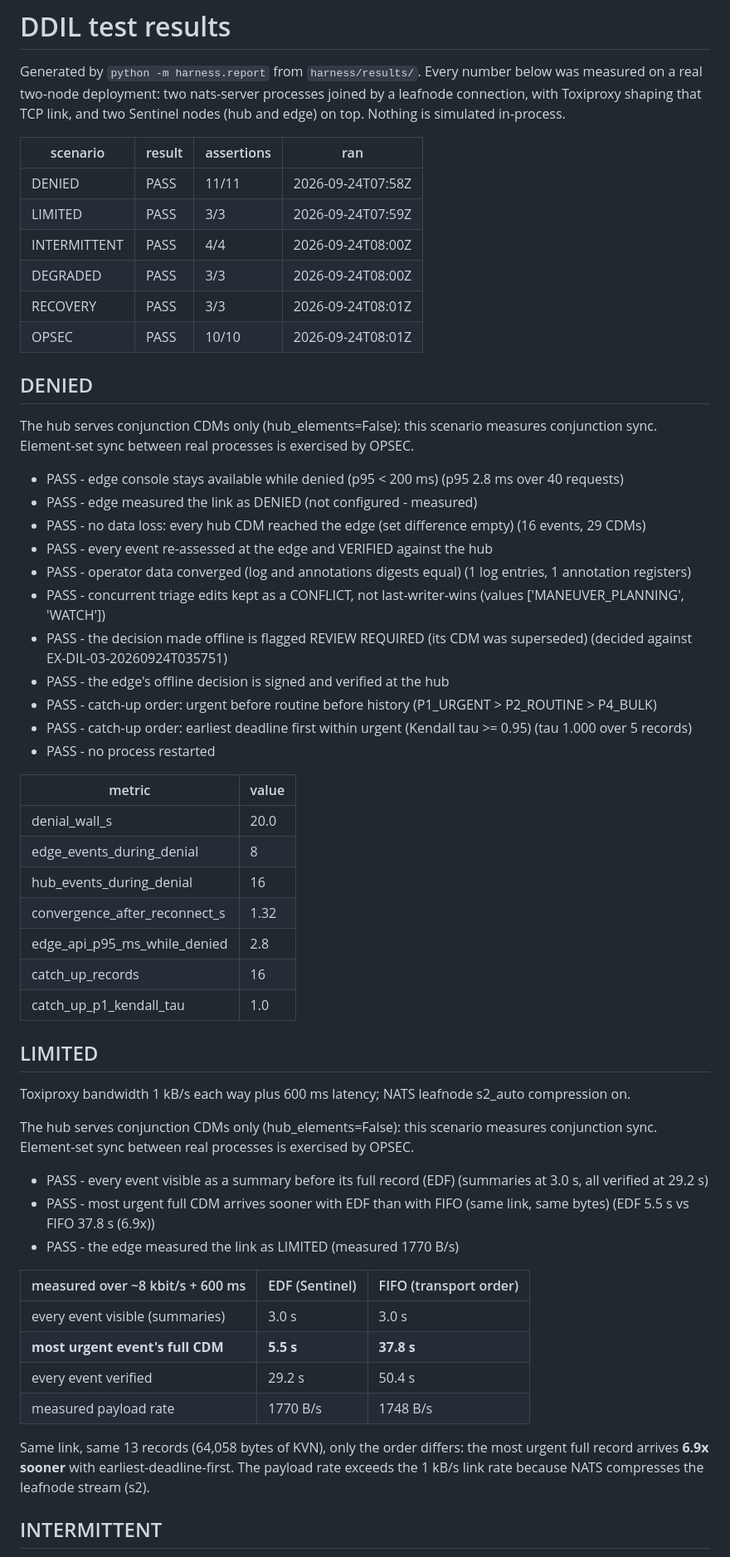
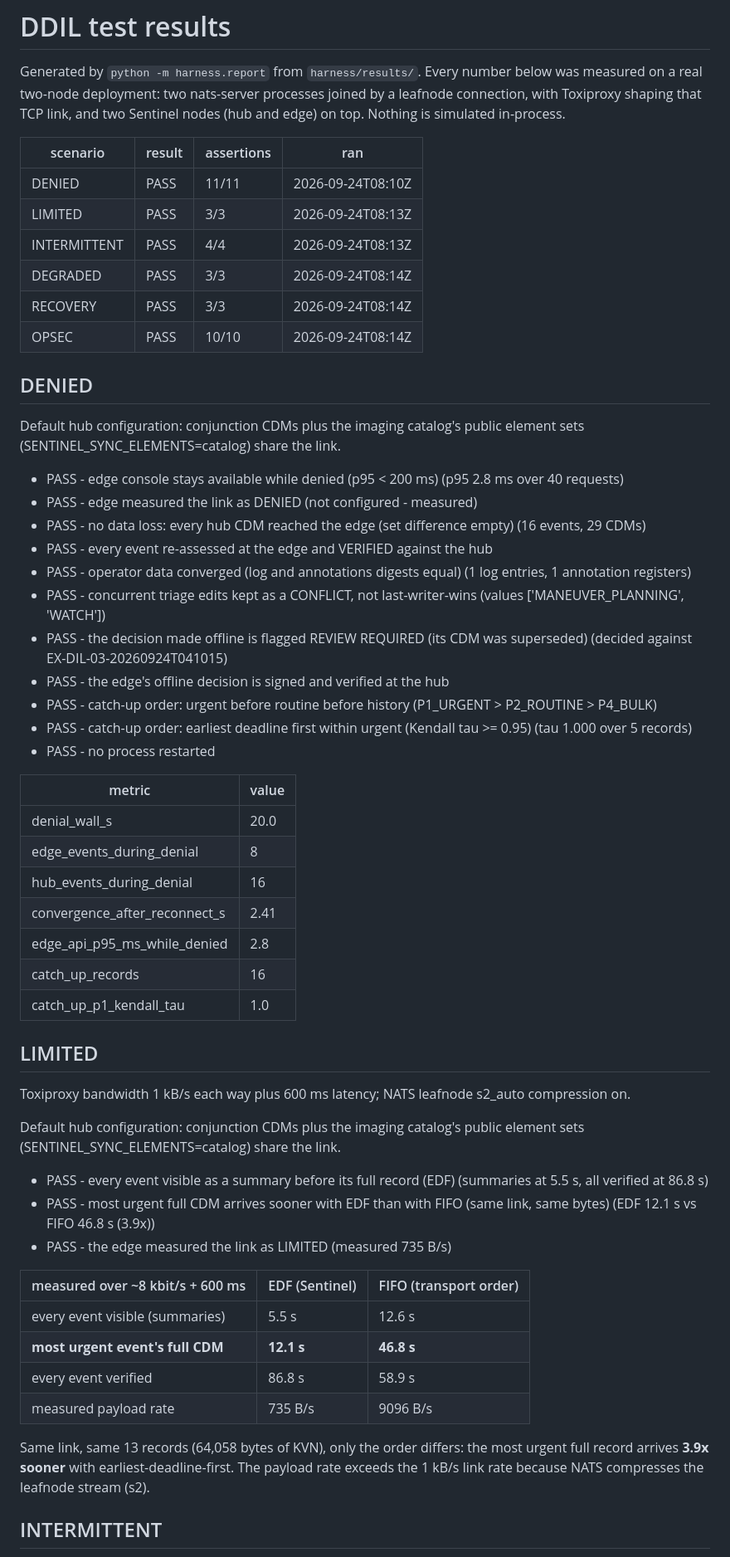
Before and after one commit to anonymous-kinda/sentinel, a Markdown page: docs/ddil-results.md, the part around one of its changes. Shown at 83% size. GitHub-like rendering.

```diff
--- a/docs/ddil-results.md
+++ b/docs/ddil-results.md
@@ -7,16 +7,16 @@ two Sentinel nodes (hub and edge) on top. Nothing is simulated in-process.
 
 | scenario | result | assertions | ran |
 |---|---|---|---|
-| DENIED | PASS | 11/11 | 2026-09-24T07:58Z |
-| LIMITED | PASS | 3/3 | 2026-09-24T07:59Z |
-| INTERMITTENT | PASS | 4/4 | 2026-09-24T08:00Z |
-| DEGRADED | PASS | 3/3 | 2026-09-24T08:00Z |
-| RECOVERY | PASS | 3/3 | 2026-09-24T08:01Z |
-| OPSEC | PASS | 10/10 | 2026-09-24T08:01Z |
+| DENIED | PASS | 11/11 | 2026-09-24T08:10Z |
+| LIMITED | PASS | 3/3 | 2026-09-24T08:13Z |
+| INTERMITTENT | PASS | 4/4 | 2026-09-24T08:13Z |
+| DEGRADED | PASS | 3/3 | 2026-09-24T08:14Z |
+| RECOVERY | PASS | 3/3 | 2026-09-24T08:14Z |
+| OPSEC | PASS | 10/10 | 2026-09-24T08:14Z |
 
 ## DENIED
 
-The hub serves conjunction CDMs only (hub_elements=False): this scenario measures conjunction sync. Element-set sync between real processes is exercised by OPSEC.
+Default hub configuration: conjunction CDMs plus the imaging catalog's public element sets (SENTINEL_SYNC_ELEMENTS=catalog) share the link.
 
 - PASS - edge console stays available while denied (p95 < 200 ms) (p95 2.8 ms over 40 requests)
 - PASS - edge measured the link as DENIED (not configured - measured)
@@ -24,7 +24,7 @@ The hub serves conjunction CDMs only (hub_elements=False): this scenario measure
 - PASS - every event re-assessed at the edge and VERIFIED against the hub
 - PASS - operator data converged (log and annotations digests equal) (1 log entries, 1 annotation registers)
 - PASS - concurrent triage edits kept as a CONFLICT, not last-writer-wins (values ['MANEUVER_PLANNING', 'WATCH'])
-- PASS - the decision made offline is flagged REVIEW REQUIRED (its CDM was superseded) (decided against EX-DIL-03-20260924T035751)
+- PASS - the decision made offline is flagged REVIEW REQUIRED (its CDM was superseded) (decided against EX-DIL-03-20260924T041015)
 - PASS - the edge's offline decision is signed and verified at the hub
 - PASS - catch-up order: urgent before routine before history (P1_URGENT > P2_ROUTINE > P4_BULK)
 - PASS - catch-up order: earliest deadline first within urgent (Kendall tau >= 0.95) (tau 1.000 over 5 records)
@@ -35,7 +35,7 @@ The hub serves conjunction CDMs only (hub_elements=False): this scenario measure
 | denial_wall_s | 20.0 |
 | edge_events_during_denial | 8 |
 | hub_events_during_denial | 16 |
-| convergence_after_reconnect_s | 1.32 |
+| convergence_after_reconnect_s | 2.41 |
 | edge_api_p95_ms_while_denied | 2.8 |
 | catch_up_records | 16 |
 | catch_up_p1_kendall_tau | 1.0 |
@@ -44,21 +44,21 @@ The hub serves conjunction CDMs only (hub_elements=False): this scenario measure
 
 Toxiproxy bandwidth 1 kB/s each way plus 600 ms latency; NATS leafnode s2_auto compression on.
 
-The hub serves conjunction CDMs only (hub_elements=False): this scenario measures conjunction sync. Element-set sync between real processes is exercised by OPSEC.
+Default hub configuration: conjunction CDMs plus the imaging catalog's public element sets (SENTINEL_SYNC_ELEMENTS=catalog) share the link.
 
-- PASS - every event visible as a summary before its full record (EDF) (summaries at 3.0 s, all verified at 29.2 s)
-- PASS - most urgent full CDM arrives sooner with EDF than with FIFO (same link, same bytes) (EDF 5.5 s vs FIFO 37.8 s (6.9x))
-- PASS - the edge measured the link as LIMITED (measured 1770 B/s)
+- PASS - every event visible as a summary before its full record (EDF) (summaries at 5.5 s, all verified at 86.8 s)
+- PASS - most urgent full CDM arrives sooner with EDF than with FIFO (same link, same bytes) (EDF 12.1 s vs FIFO 46.8 s (3.9x))
+- PASS - the edge measured the link as LIMITED (measured 735 B/s)
 
 | measured over ~8 kbit/s + 600 ms | EDF (Sentinel) | FIFO (transport order) |
 |---|---|---|
-| every event visible (summaries) | 3.0 s | 3.0 s |
-| **most urgent event's full CDM** | **5.5 s** | **37.8 s** |
-| every event verified | 29.2 s | 50.4 s |
-| measured payload rate | 1770 B/s | 1748 B/s |
+| every event visible (summaries) | 5.5 s | 12.6 s |
+| **most urgent event's full CDM** | **12.1 s** | **46.8 s** |
+| every event verified | 86.8 s | 58.9 s |
+| measured payload rate | 735 B/s | 9096 B/s |
 
 Same link, same 13 records (64,058 bytes of KVN), only the order differs:
-the most urgent full record arrives **6.9x sooner** with earliest-deadline-first.
+the most urgent full record arrives **3.9x sooner** with earliest-deadline-first.
 The payload rate exceeds the 1 kB/s link rate because NATS compresses the leafnode stream (s2).
 
 ## INTERMITTENT
```
Also changed, not shown: other parts of docs/ddil-results.md (+18 -18 lines), README.md (+1 -1 lines), docs/system-design.md (+11 -4 lines).
